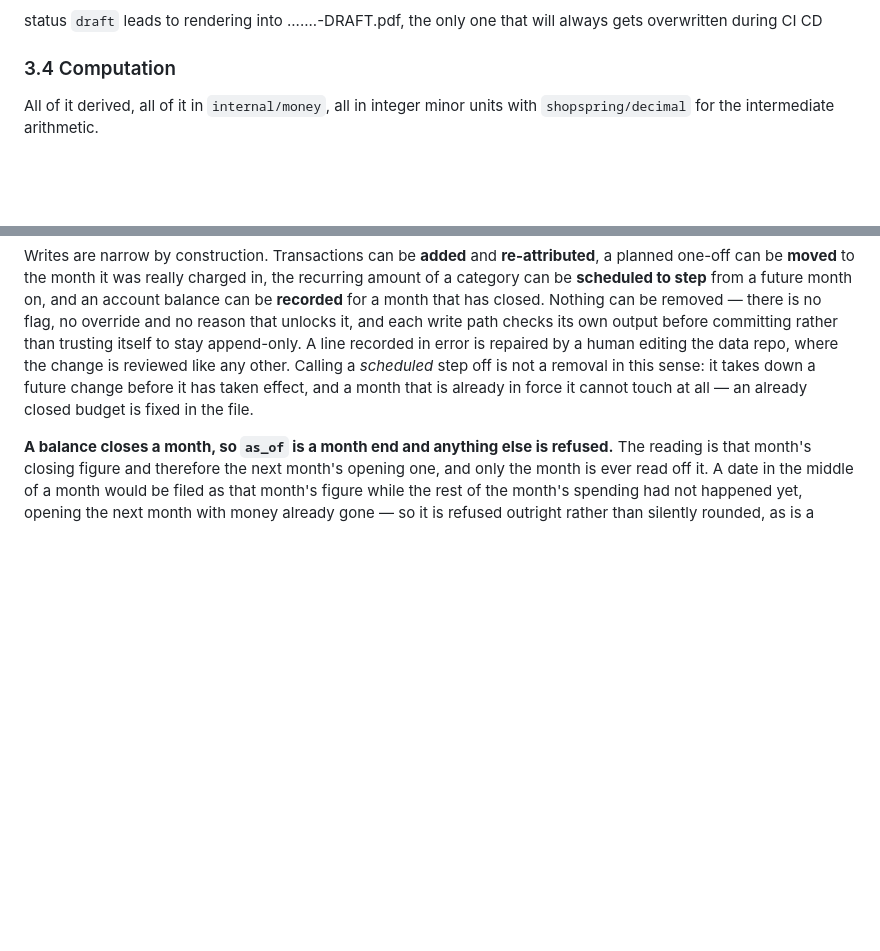
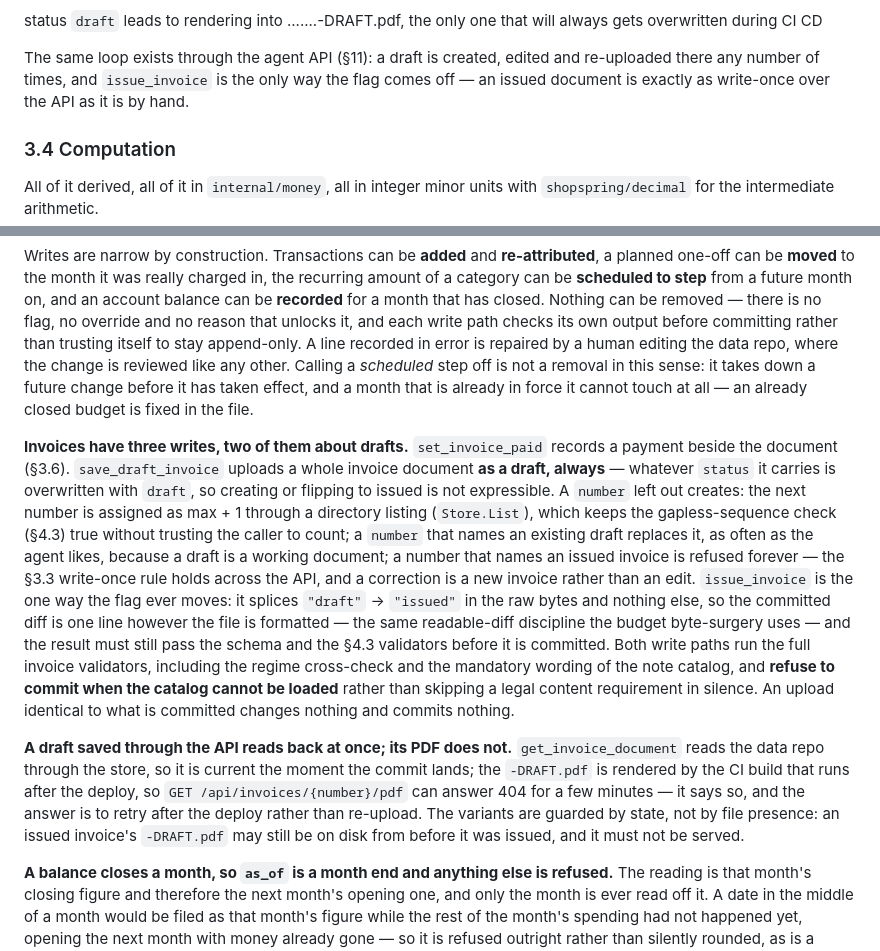
Before and after one commit to titaniumcoder/pocket-cfo, a Markdown page: ARCHITECTURE.md, 2 parts joined by grey strips. Drawn GitHub-style; blank space fills up the shorter version.

```diff
--- a/ARCHITECTURE.md
+++ b/ARCHITECTURE.md
@@ -198,6 +198,10 @@ from `payment_terms_days`, resolved tax regime and note. You type only the lines
 flip `status` to `issued` when you're happy.
 
 status `draft` leads to rendering into .......-DRAFT.pdf, the only one that will always gets overwritten during CI CD
+
+The same loop exists through the agent API (§11): a draft is created, edited and
+re-uploaded there any number of times, and `issue_invoice` is the only way the flag
+comes off — an issued document is exactly as write-once over the API as it is by hand.
 
 ### 3.4 Computation
 
@@ -1123,6 +1127,32 @@ any other. Calling a *scheduled* step off is not a removal in this sense: it tak
 future change before it has taken effect, and a month that is already in force it cannot
 touch at all — an already closed budget is fixed in the file.
 
+**Invoices have three writes, two of them about drafts.** `set_invoice_paid` records a
+payment beside the document (§3.6). `save_draft_invoice` uploads a whole invoice document
+**as a draft, always** — whatever `status` it carries is overwritten with `draft`, so
+creating or flipping to issued is not expressible. A `number` left out creates: the next
+number is assigned as max + 1 through a directory listing (`Store.List`), which keeps the
+gapless-sequence check (§4.3) true without trusting the caller to count; a `number` that
+names an existing draft replaces it, as often as the agent likes, because a draft is a
+working document; a number that names an issued invoice is refused forever — the §3.3
+write-once rule holds across the API, and a correction is a new invoice rather than an
+edit. `issue_invoice` is the one way the flag ever moves: it splices `"draft"` →
+`"issued"` in the raw bytes and nothing else, so the committed diff is one line however
+the file is formatted — the same readable-diff discipline the budget byte-surgery uses —
+and the result must still pass the schema and the §4.3 validators before it is committed.
+Both write paths run the full invoice validators, including the regime cross-check and
+the mandatory wording of the note catalog, and **refuse to commit when the catalog cannot
+be loaded** rather than skipping a legal content requirement in silence. An upload
+identical to what is committed changes nothing and commits nothing.
+
+**A draft saved through the API reads back at once; its PDF does not.**
+`get_invoice_document` reads the data repo through the store, so it is current the
+moment the commit lands; the `-DRAFT.pdf` is rendered by the CI build that runs after
+the deploy, so `GET /api/invoices/{number}/pdf` can answer 404 for a few minutes —
+it says so, and the answer is to retry after the deploy rather than re-upload. The
+variants are guarded by state, not by file presence: an issued invoice's `-DRAFT.pdf`
+may still be on disk from before it was issued, and it must not be served.
+
 **A balance closes a month, so `as_of` is a month end and anything else is refused.**
 The reading is that month's closing figure and therefore the next month's opening one, and
 only the month is ever read off it. A date in the middle of a month would be filed as that
```
Also changed, not shown: docs/HERMES.md (+52 -0 lines).
